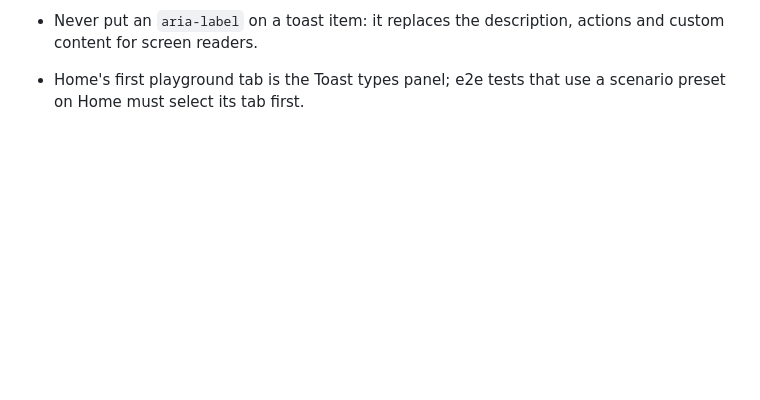
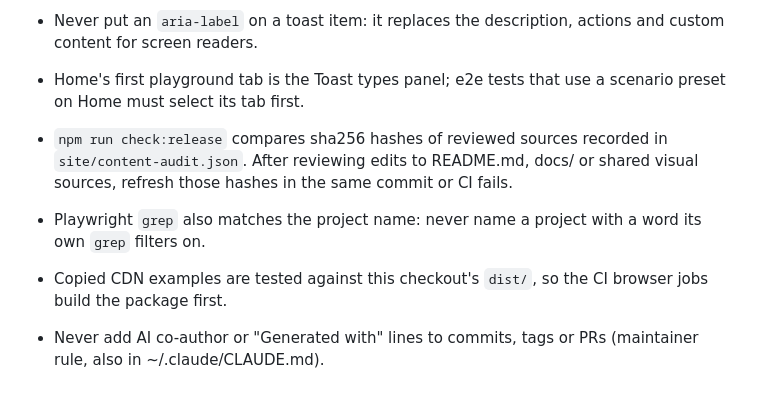
Before and after one commit to samline/notify, a Markdown page: .agents/lessons.md, the part around the change. Rendered like a GitHub page; blank space fills up the shorter version.

Commit message:
docs(agents): record 4.0.0 release, CI split and release-check lessons

```diff
--- a/.agents/lessons.md
+++ b/.agents/lessons.md
@@ -29,3 +29,7 @@
 - Lifecycle callbacks (`onDismiss`) belong in the shared state, not in renderers: a per-renderer call fires once per mounted toaster and never without one.
 - Never put an `aria-label` on a toast item: it replaces the description, actions and custom content for screen readers.
 - Home's first playground tab is the Toast types panel; e2e tests that use a scenario preset on Home must select its tab first.
+- `npm run check:release` compares sha256 hashes of reviewed sources recorded in `site/content-audit.json`. After reviewing edits to README.md, docs/ or shared visual sources, refresh those hashes in the same commit or CI fails.
+- Playwright `grep` also matches the project name: never name a project with a word its own `grep` filters on.
+- Copied CDN examples are tested against this checkout's `dist/`, so the CI browser jobs build the package first.
+- Never add AI co-author or "Generated with" lines to commits, tags or PRs (maintainer rule, also in ~/.claude/CLAUDE.md).
```
Also changed, not shown: .agents/todo.md (+11 -3 lines).
